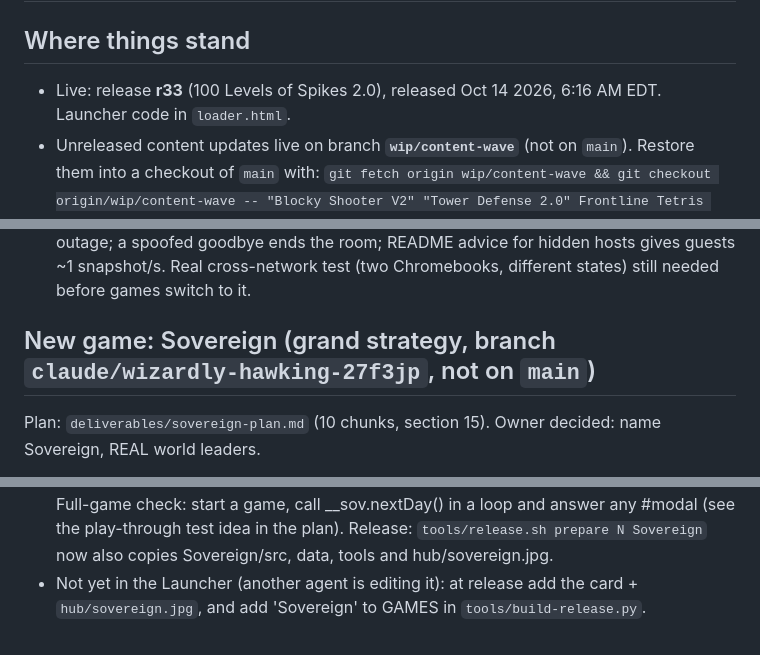
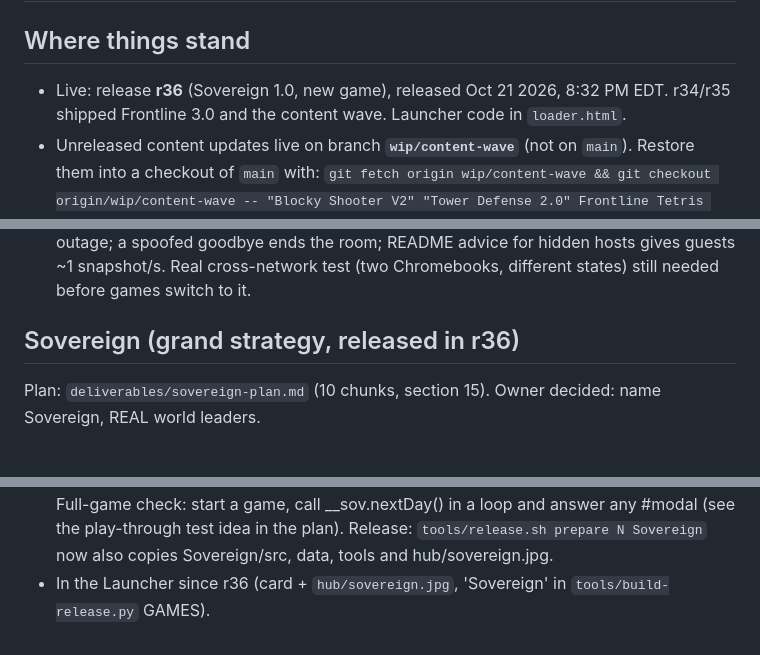
Before and after one commit to hunterefstration/huntington-games, a Markdown page: .claude/HANDOFF.md, 3 parts joined by grey strips. Drawn GitHub-style.

Commit message:
Handoff: Sovereign released in r36
Co-Authored-By: Claude Opus 5.5 <noreply@anthropic.com>
Claude-Session: https://claude.ai/code/session_01MAdmGc8wFSFrexxv6pCsU7

```diff
--- a/.claude/HANDOFF.md
+++ b/.claude/HANDOFF.md
@@ -1,7 +1,7 @@
 # Handoff (updated 2026-10-15)
 
 ## Where things stand
-- Live: release **r33** (100 Levels of Spikes 2.0), released Oct 14 2026, 6:16 AM EDT. Launcher code in `loader.html`.
+- Live: release **r36** (Sovereign 1.0, new game), released Oct 21 2026, 8:32 PM EDT. r34/r35 shipped Frontline 3.0 and the content wave. Launcher code in `loader.html`.
 - Unreleased content updates live on branch **`wip/content-wave`** (not on `main`). Restore them into a checkout of `main` with:
   `git fetch origin wip/content-wave && git checkout origin/wip/content-wave -- "Blocky Shooter V2" "Tower Defense 2.0" Frontline Tetris "Coffee Shop NEW" "Brown E Clicker" "Market Life 1.9" "50 Levels Of Spikes 1.2" src/hgnet.js src/hgnet-test.html src/hgnet-README.md`
   then `git reset -q` so nothing is staged. Do not commit these to `main` until each game passes its play-test.
@@ -55,7 +55,7 @@ Built, 324 local checks pass. Stress test found, still to fix:
 - minor: phantom join/leave when a guest leaves right after joining; ~10 s recovery after an outage; a spoofed goodbye ends the room; README advice for hidden hosts gives guests ~1 snapshot/s.
 Real cross-network test (two Chromebooks, different states) still needed before games switch to it.
 
-## New game: Sovereign (grand strategy, branch `claude/wizardly-hawking-27f3jp`, not on `main`)
+## Sovereign (grand strategy, released in r36)
 Plan: `deliverables/sovereign-plan.md` (10 chunks, section 15). Owner decided: name Sovereign, REAL world leaders.
 - Source is many files: `Sovereign/src/shell.html`, `src/css/*.css`, `src/js/*.js` (joined in name order into ONE
   ES module, so top-level names are shared), data in `Sovereign/data/*.json` (embedded as JSON script tags, read with
@@ -75,5 +75,4 @@ Plan: `deliverables/sovereign-plan.md` (10 chunks, section 15). Owner decided: n
   missing state so old saves keep working. Top-level code in a file may only use names from files that sort before it.
   Full-game check: start a game, call __sov.nextDay() in a loop and answer any #modal (see the play-through test idea in
   the plan). Release: `tools/release.sh prepare N Sovereign` now also copies Sovereign/src, data, tools and hub/sovereign.jpg.
-- Not yet in the Launcher (another agent is editing it): at release add the card + `hub/sovereign.jpg`, and add
-  'Sovereign' to GAMES in `tools/build-release.py`.
+- In the Launcher since r36 (card + `hub/sovereign.jpg`, 'Sovereign' in `tools/build-release.py` GAMES).
```
